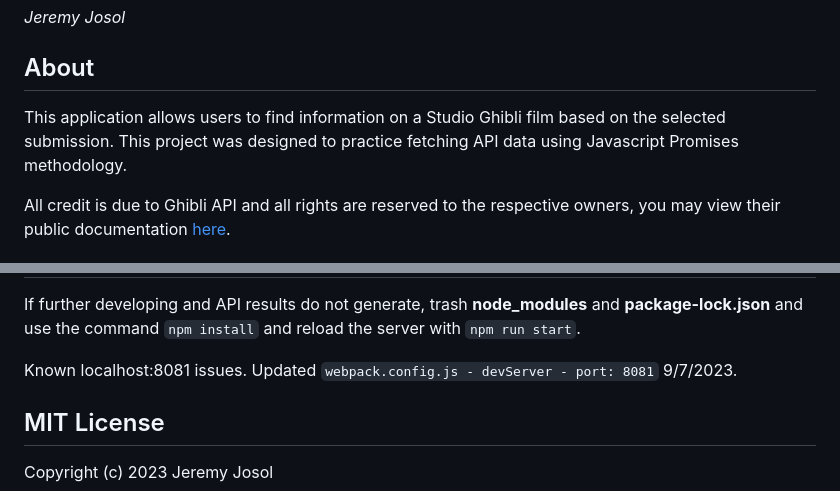
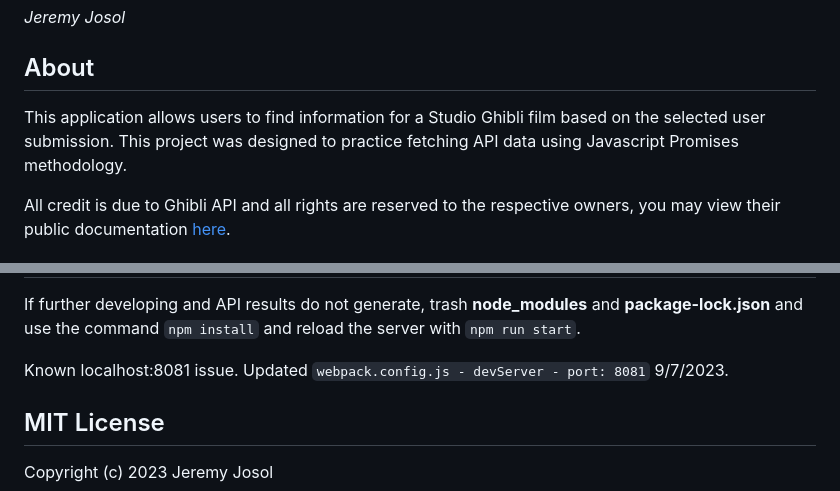
Before and after one commit to jeremyjosol/ghibli-API, a Markdown page: README.md, 2 parts joined by grey strips. Drawn GitHub-style.

Commit message:
Refactor

```diff
--- a/README.md
+++ b/README.md
@@ -4,7 +4,7 @@
 _Jeremy Josol_
 
 ## About
-This application allows users to find information on a Studio Ghibli film based on the selected submission. This project was designed to practice fetching API data using Javascript Promises methodology.
+This application allows users to find information for a Studio Ghibli film based on the selected user submission. This project was designed to practice fetching API data using Javascript Promises methodology.
 
 All credit is due to Ghibli API and all rights are reserved to the respective owners, you may view their public documentation [here](https://ghibliapi.vercel.app/).
 
@@ -72,7 +72,7 @@ You should now be set up to use, develop, and test **Ghibli API**. If you encoun
 ## Known Bugs
 If further developing and API results do not generate, trash **node_modules** and **package-lock.json** and use the command `npm install` and reload the server with `npm run start`.
 
-Known localhost:8081 issues. Updated `webpack.config.js - devServer - port: 8081` 9/7/2023.
+Known localhost:8081 issue. Updated `webpack.config.js - devServer - port: 8081` 9/7/2023.
 
 ## MIT License
 Copyright (c) 2023 Jeremy Josol
```
